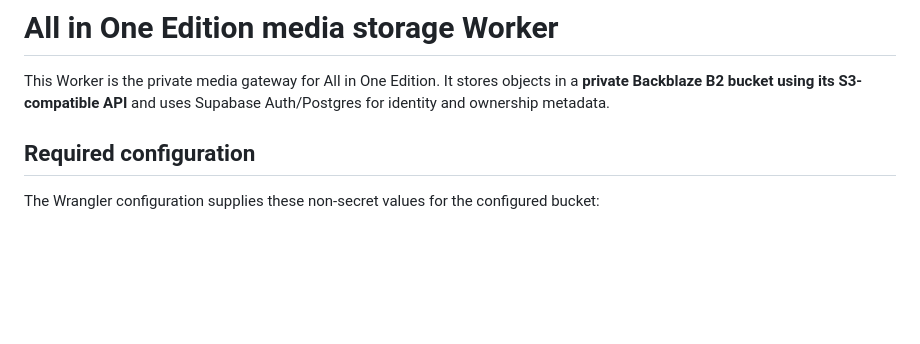
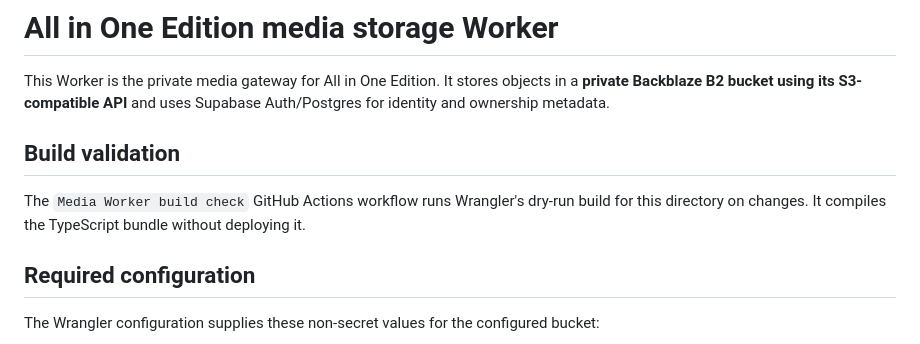
Before and after one commit to schoolinoneedition/allinoneedition, a Markdown page: cloudflare/media-worker/README.md, the part around the change. Drawn GitHub-style; blank space fills up the shorter version.

Commit message:
Trigger the Worker dry-run build check

```diff
--- a/cloudflare/media-worker/README.md
+++ b/cloudflare/media-worker/README.md
@@ -1,6 +1,10 @@
 # All in One Edition media storage Worker
 
 This Worker is the private media gateway for All in One Edition. It stores objects in a **private Backblaze B2 bucket using its S3-compatible API** and uses Supabase Auth/Postgres for identity and ownership metadata.
+
+## Build validation
+
+The `Media Worker build check` GitHub Actions workflow runs Wrangler's dry-run build for this directory on changes. It compiles the TypeScript bundle without deploying it.
 
 ## Required configuration
 
```
